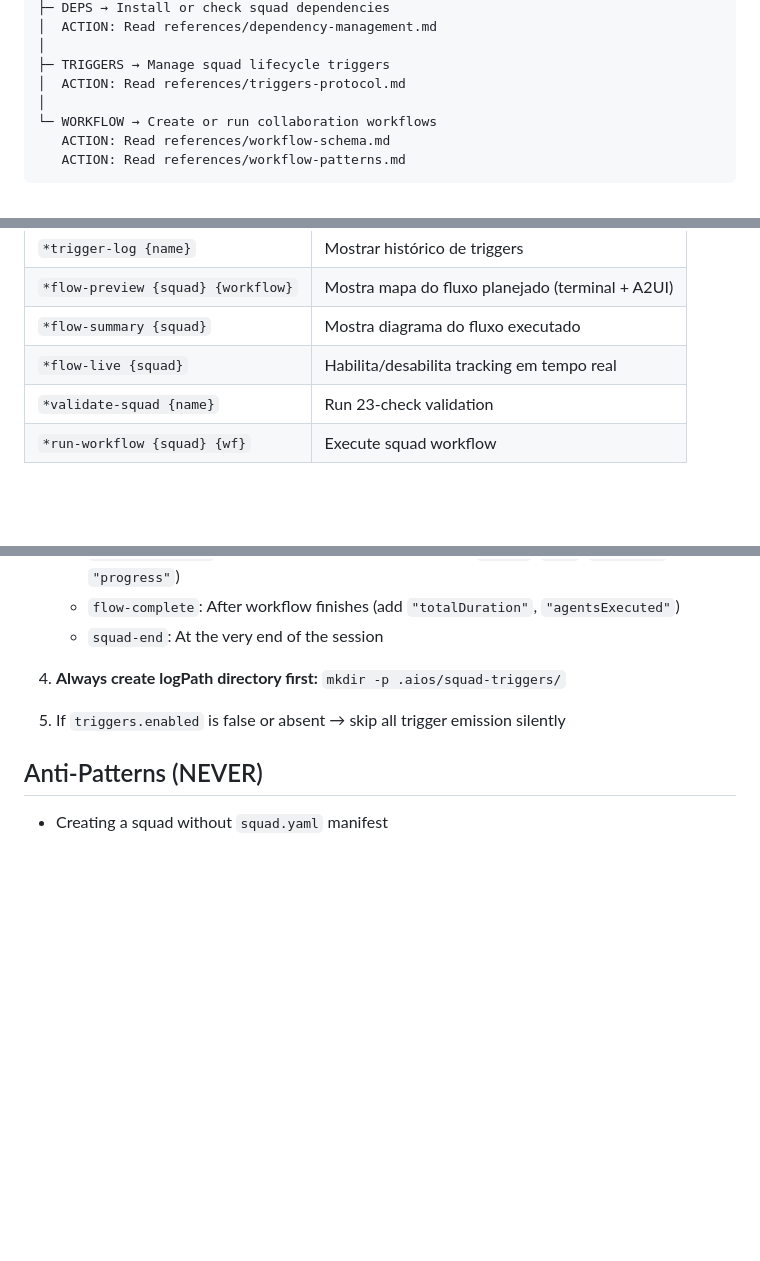
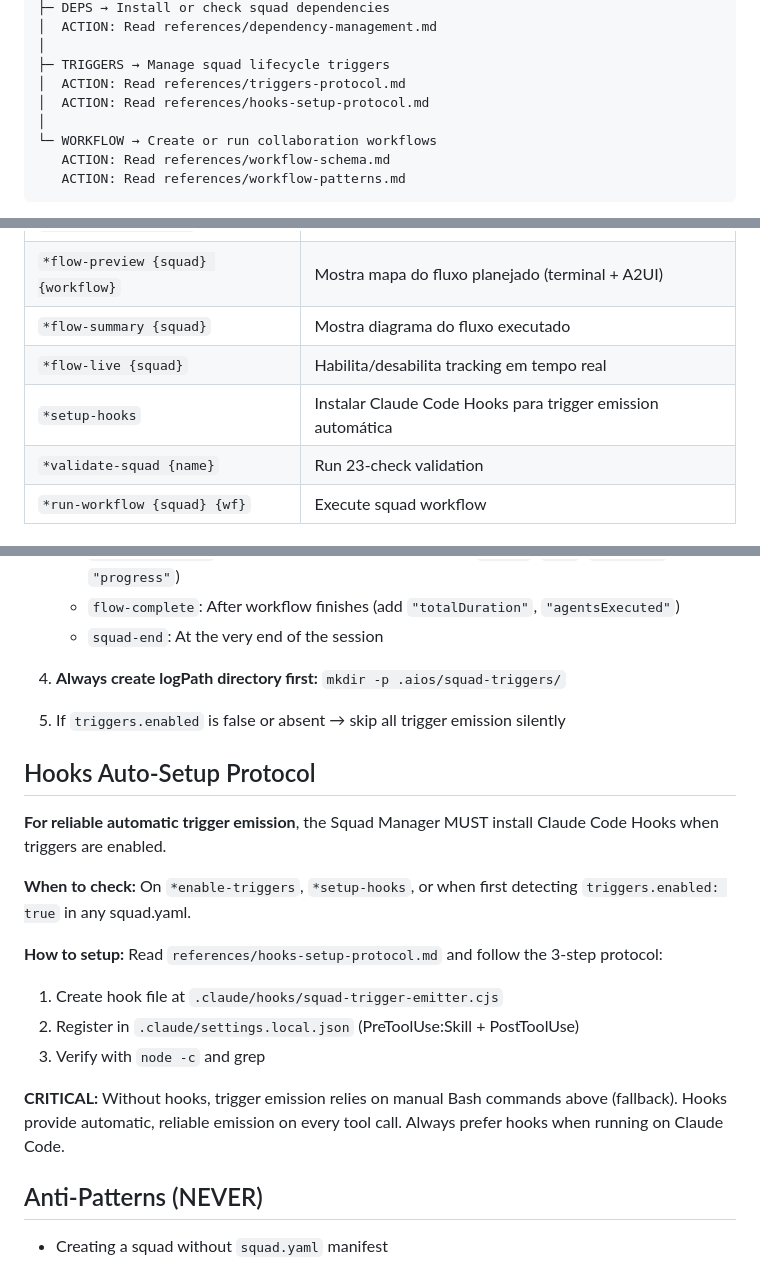
Before and after one commit to gutomec/squads, a Markdown page: SKILL.md, 3 parts joined by grey strips. Rendered like a GitHub page; blank space fills up the shorter version.

```diff
--- a/SKILL.md
+++ b/SKILL.md
@@ -51,6 +51,7 @@ User request → Classify:
 │
 ├─ TRIGGERS → Manage squad lifecycle triggers
 │  ACTION: Read references/triggers-protocol.md
+│  ACTION: Read references/hooks-setup-protocol.md
 │
 └─ WORKFLOW → Create or run collaboration workflows
    ACTION: Read references/workflow-schema.md
@@ -94,6 +95,7 @@ User request → Classify:
 | `*flow-preview {squad} {workflow}` | Mostra mapa do fluxo planejado (terminal + A2UI) |
 | `*flow-summary {squad}` | Mostra diagrama do fluxo executado |
 | `*flow-live {squad}` | Habilita/desabilita tracking em tempo real |
+| `*setup-hooks` | Instalar Claude Code Hooks para trigger emission automática |
 | `*validate-squad {name}` | Run 23-check validation |
 | `*run-workflow {squad} {wf}` | Execute squad workflow |
 
@@ -145,6 +147,19 @@ echo '{"type":"EVENT_TYPE","squad":"SQUAD","prefix":"PREFIX","agent":"AGENT","ti
 4. **Always create logPath directory first:** `mkdir -p .aios/squad-triggers/`
 5. If `triggers.enabled` is false or absent → skip all trigger emission silently
 
+## Hooks Auto-Setup Protocol
+
+**For reliable automatic trigger emission**, the Squad Manager MUST install Claude Code Hooks when triggers are enabled.
+
+**When to check:** On `*enable-triggers`, `*setup-hooks`, or when first detecting `triggers.enabled: true` in any squad.yaml.
+
+**How to setup:** Read `references/hooks-setup-protocol.md` and follow the 3-step protocol:
+1. Create hook file at `.claude/hooks/squad-trigger-emitter.cjs`
+2. Register in `.claude/settings.local.json` (PreToolUse:Skill + PostToolUse)
+3. Verify with `node -c` and grep
+
+**CRITICAL:** Without hooks, trigger emission relies on manual Bash commands above (fallback). Hooks provide automatic, reliable emission on every tool call. Always prefer hooks when running on Claude Code.
+
 ## Anti-Patterns (NEVER)
 
 - Creating a squad without `squad.yaml` manifest
```
Also changed, not shown: references/hooks-setup-protocol.md (added, +372 -0 lines).
